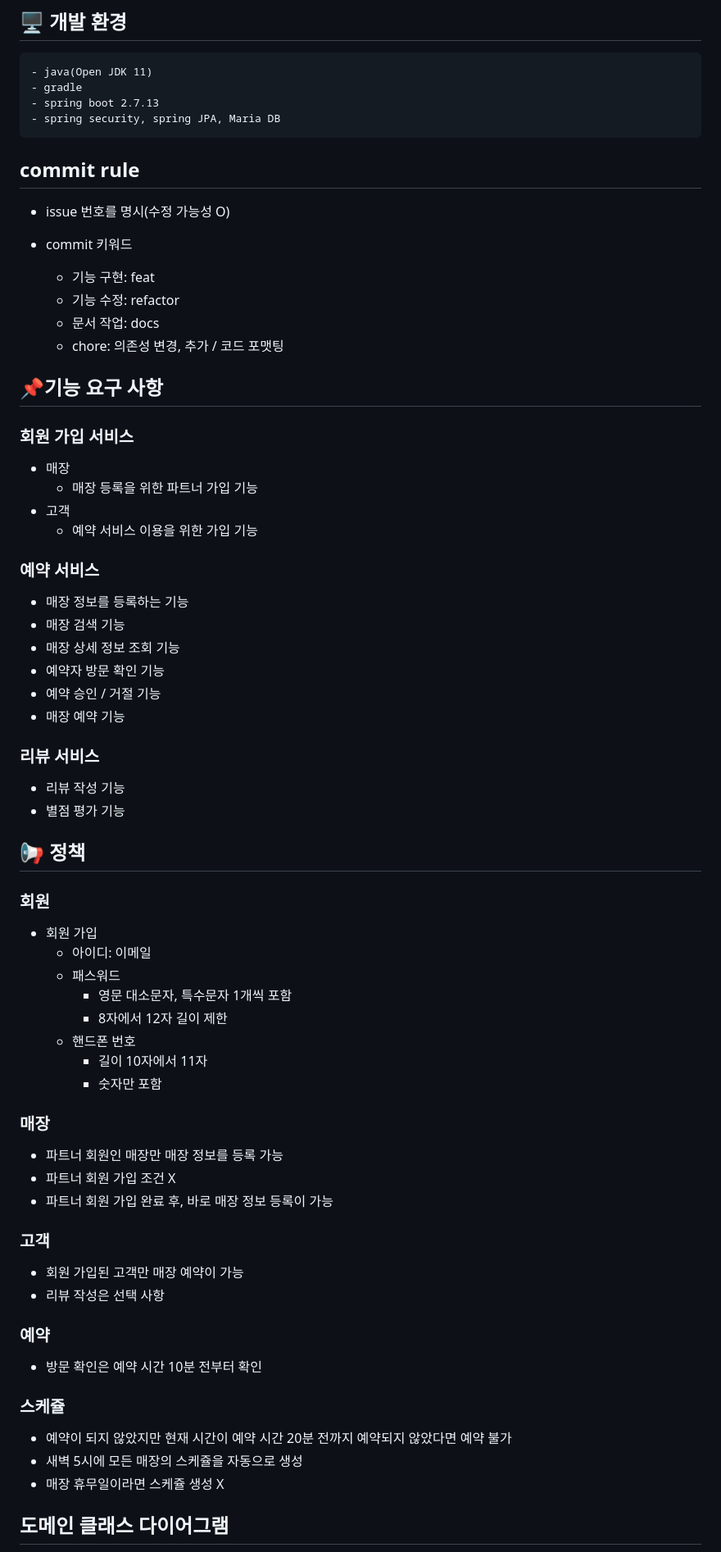
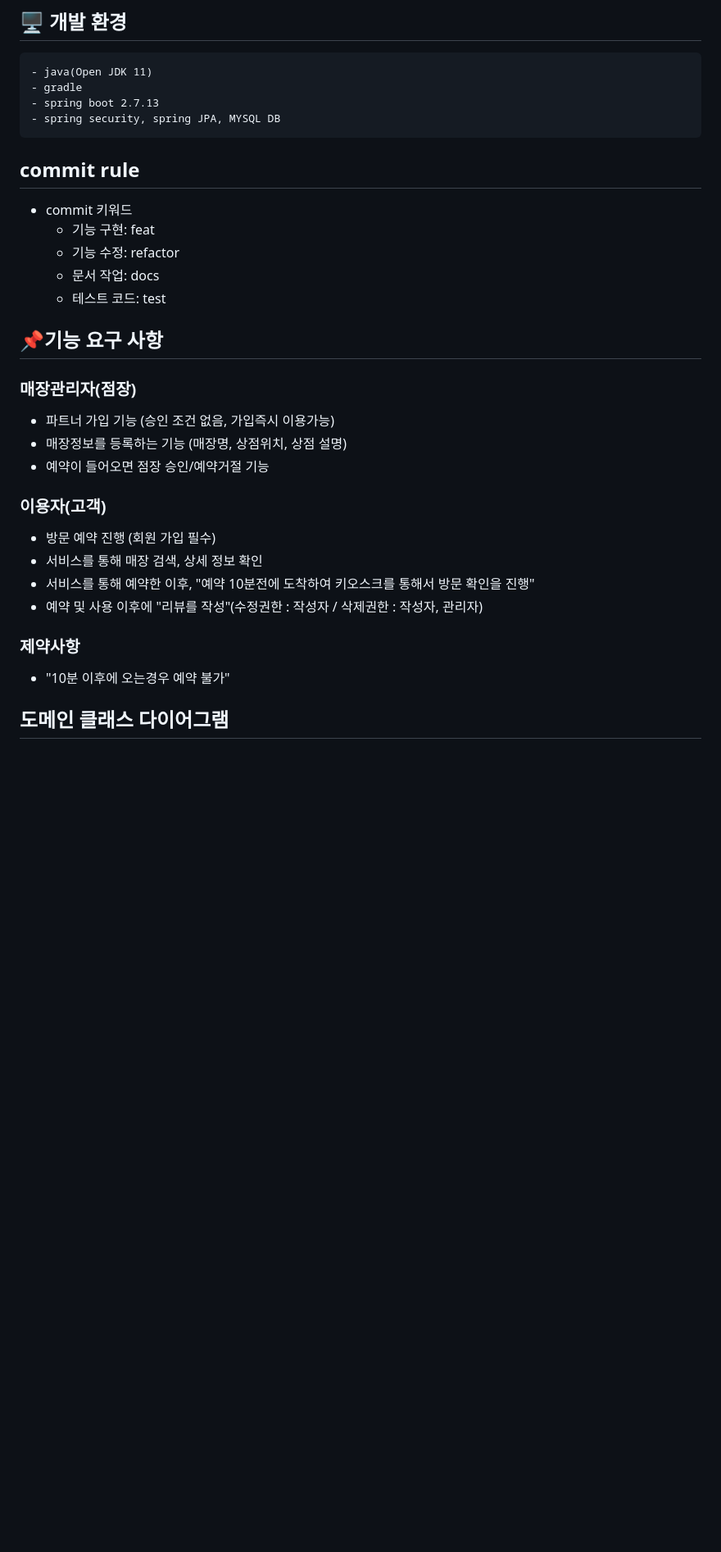
Before and after one commit to DevelopingStone/Solo-Project, a Markdown page: docs/Readme.md, the part around one of its changes. Shown at 82% size. GitHub-like rendering; blank space fills up the shorter version.

Commit message:
refactor : Readme.md 파일 수정

````diff
--- a/docs/Readme.md
+++ b/docs/Readme.md
@@ -9,71 +9,31 @@
 - java(Open JDK 11)
 - gradle
 - spring boot 2.7.13
-- spring security, spring JPA, Maria DB
+- spring security, spring JPA, MYSQL DB
 ```
 
 ## commit rule
-- issue 번호를 명시(수정 가능성 O)
-
 - commit 키워드
   - 기능 구현: feat
   - 기능 수정: refactor
   - 문서 작업: docs
-  - chore: 의존성 변경, 추가 / 코드 포맷팅
-
+  - 테스트 코드: test
 
 ## 📌기능 요구 사항
 
-### 회원 가입 서비스
-  - 매장
-    - 매장 등록을 위한 파트너 가입 기능
-  - 고객
-    - 예약 서비스 이용을 위한 가입 기능
+### 매장관리자(점장)
+- 파트너 가입 기능 (승인 조건 없음, 가입즉시 이용가능)
+- 매장정보를 등록하는 기능 (매장명, 상점위치, 상점 설명)
+- 예약이 들어오면 점장 승인/예약거절 기능
 
+### 이용자(고객)
+- 방문 예약 진행 (회원 가입 필수)
+- 서비스를 통해 매장 검색, 상세 정보 확인
+- 서비스를 통해 예약한 이후, "예약 10분전에 도착하여 키오스크를 통해서 방문 확인을 진행"
+- 예약 및 사용 이후에 "리뷰를 작성"(수정권한 : 작성자 / 삭제권한 : 작성자, 관리자)
 
-### 예약 서비스
-  - 매장 정보를 등록하는 기능
-  - 매장 검색 기능
-  - 매장 상세 정보 조회 기능
-  - 예약자 방문 확인 기능
-  - 예약 승인 / 거절 기능
-  - 매장 예약 기능
-
-
-### 리뷰 서비스
-  - 리뷰 작성 기능
-  - 별점 평가 기능
-
-
-## 📢 정책
-
-### 회원
-  - 회원 가입
-    - 아이디: 이메일
-    - 패스워드
-      - 영문 대소문자, 특수문자 1개씩 포함
-      - 8자에서 12자 길이 제한
-    - 핸드폰 번호
-      - 길이 10자에서 11자
-      - 숫자만 포함
-
-### 매장
-  - 파트너 회원인 매장만 매장 정보를 등록 가능
-  - 파트너 회원 가입 조건 X
-  - 파트너 회원 가입 완료 후, 바로 매장 정보 등록이 가능
-
-### 고객
-  - 회원 가입된 고객만 매장 예약이 가능
-  - 리뷰 작성은 선택 사항
-
-### 예약
-  - 방문 확인은 예약 시간 10분 전부터 확인
-
-
-### 스케쥴
-   - 예약이 되지 않았지만 현재 시간이 예약 시간 20분 전까지 예약되지 않았다면 예약 불가
-   - 새벽 5시에 모든 매장의 스케쥴을 자동으로 생성
-   - 매장 휴무일이라면 스케쥴 생성 X
+### 제약사항
+- "10분 이후에 오는경우 예약 불가"
 
 ## 도메인 클래스 다이어그램
 ![class diagram](store_reservation_diagram_with_aggregate.drawio.png)
````
Also changed, not shown: other parts of docs/Readme.md (+0 -61 lines), docs/img.png (added), docs/img_1.png (added), docs/img_2.png (added), 2 other files.
